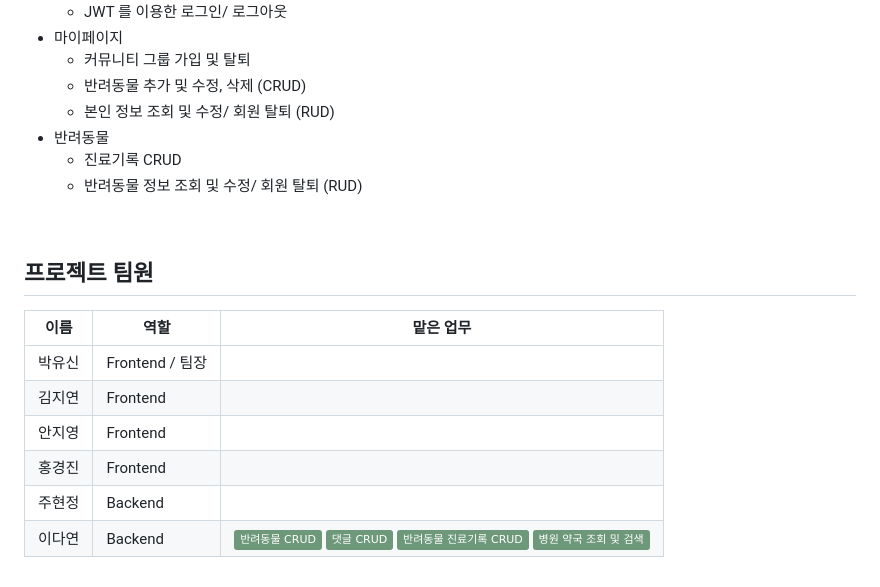
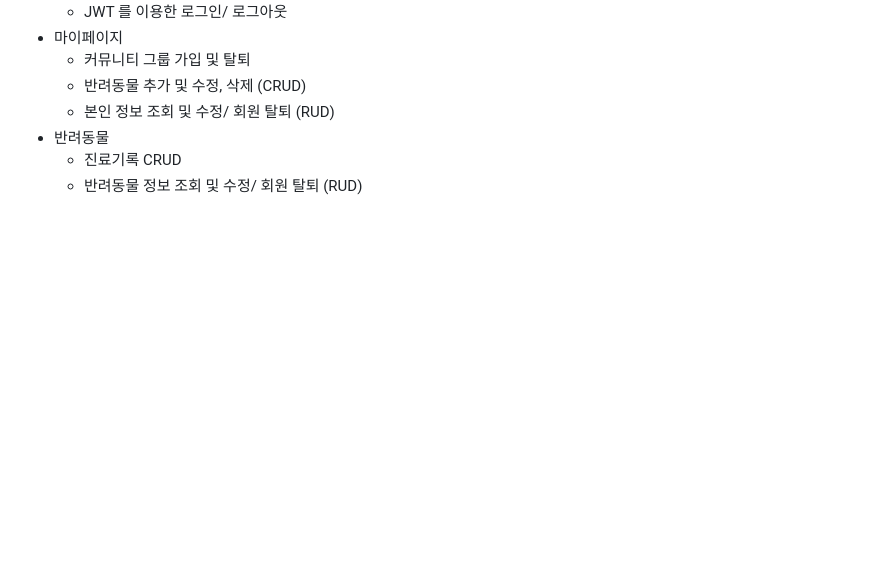
Before and after one commit to JOO05/carebuddyBack, a Markdown page: README.md, the part around the change. Drawn GitHub-style; badges without logos; blank space fills up the shorter version.

```diff
--- a/README.md
+++ b/README.md
@@ -100,14 +100,3 @@ npm run dev
     - 반려동물 정보 조회 및 수정/ 회원 탈퇴 (RUD)
 
 <br/>
-
-## 프로젝트 팀원
-
-| 이름 | 역할 | 맡은 업무 |
-| --- | --- | --- |
-| 박유신 | Frontend / 팀장 |   |
-| 김지연 | Frontend |  |
-| 안지영 | Frontend |  |
-| 홍경진 | Frontend |  |
-| 주현정 | Backend |  |
-| 이다연 | Backend | <img src="https://img.shields.io/badge/반려동물%20CRUD-6D987A"/>  <img src="https://img.shields.io/badge/댓글%20CRUD-6D987A"/>  <img src="https://img.shields.io/badge/반려동물%20진료기록%20CRUD-6D987A"/>  <img src="https://img.shields.io/badge/병원%20약국%20조회%20및%20검색-6D987A"/> |
```
